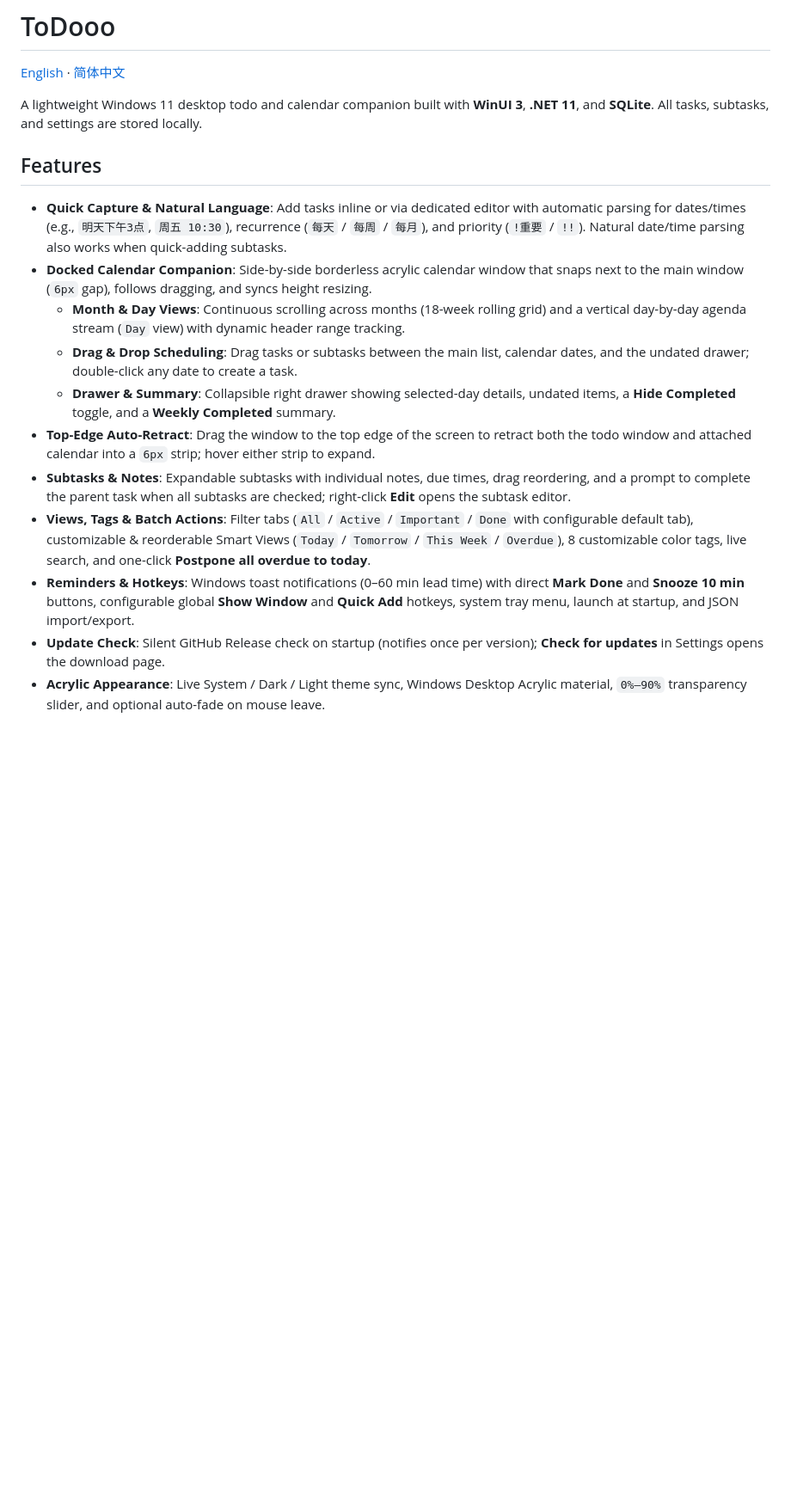
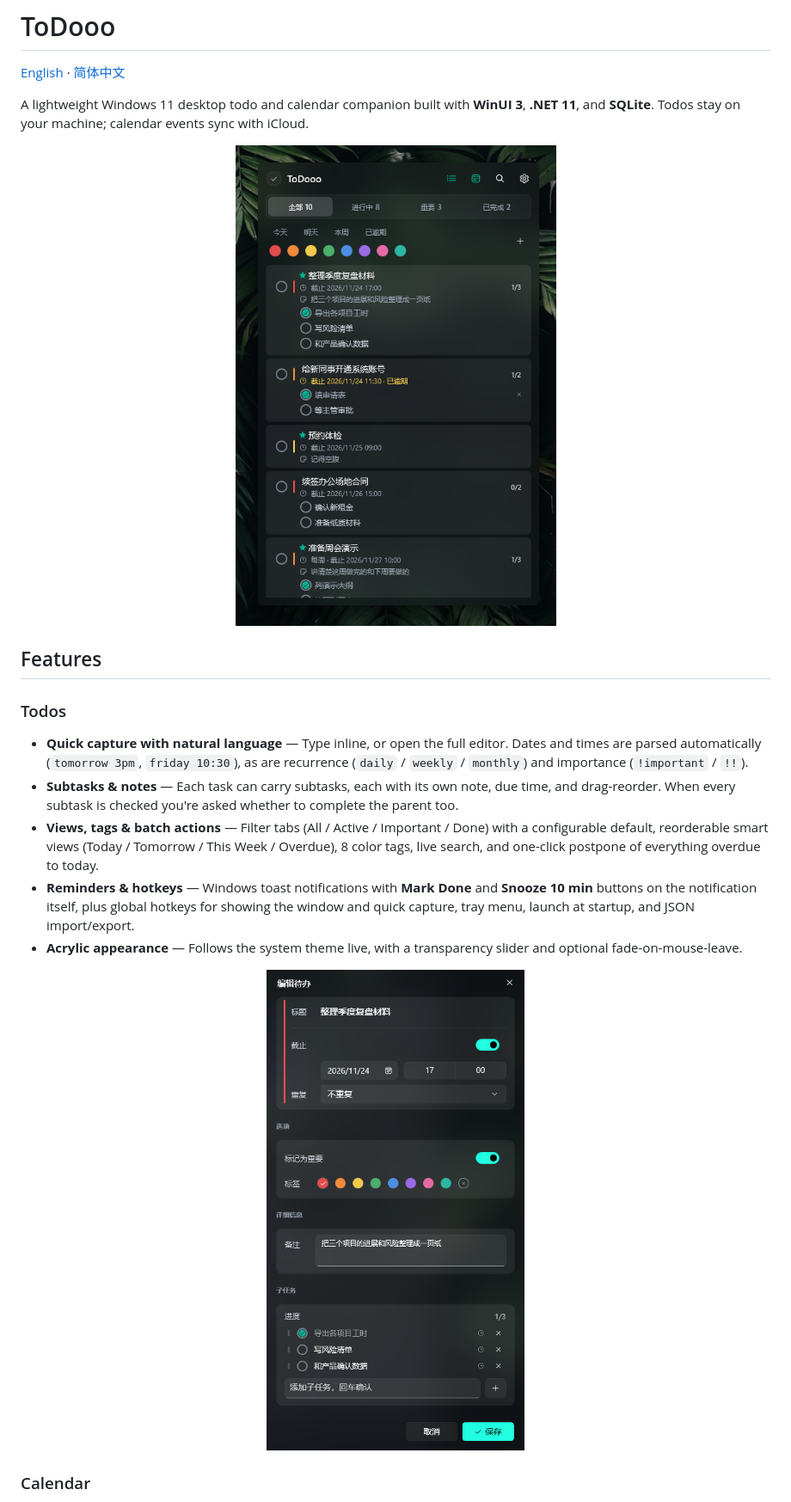
Before and after one commit to yeyt97/ToDooo, a Markdown page: README.md, the part around one of its changes. Shown at 86% size. Drawn GitHub-style; pictures changed too: docs/images/editor.png (added), docs/images/main.png (added); blank space fills up the shorter version.

```diff
--- a/README.md
+++ b/README.md
@@ -2,18 +2,25 @@
 
 [English](README.md) · [简体中文](README.zh-CN.md)
 
-A lightweight Windows 11 desktop todo and calendar companion built with **WinUI 3**, **.NET 11**, and **SQLite**. All tasks, subtasks, and settings are stored locally.
+A lightweight Windows 11 desktop todo and calendar companion built with **WinUI 3**, **.NET 11**, and **SQLite**. Todos stay on your machine; calendar events sync with iCloud.
+
+<p align="center">
+  <img src="docs/images/main.png" width="460" alt="Main window">
+</p>
 
 ## Features
 
-- **Quick Capture & Natural Language**: Add tasks inline or via dedicated editor with automatic parsing for dates/times (e.g., `明天下午3点`, `周五 10:30`), recurrence (`每天` / `每周` / `每月`), and priority (`!重要` / `!!`). Natural date/time parsing also works when quick-adding subtasks.
-- **Docked Calendar Companion**: Side-by-side borderless acrylic calendar window that snaps next to the main window (`6px` gap), follows dragging, and syncs height resizing.
-  - **Month & Day Views**: Continuous scrolling across months (18-week rolling grid) and a vertical day-by-day agenda stream (`Day` view) with dynamic header range tracking.
-  - **Drag & Drop Scheduling**: Drag tasks or subtasks between the main list, calendar dates, and the undated drawer; double-click any date to create a task.
-  - **Drawer & Summary**: Collapsible right drawer showing selected-day details, undated items, a **Hide Completed** toggle, and a **Weekly Completed** summary.
-- **Top-Edge Auto-Retract**: Drag the window to the top edge of the screen to retract both the todo window and attached calendar into a `6px` strip; hover either strip to expand.
-- **Subtasks & Notes**: Expandable subtasks with individual notes, due times, drag reordering, and a prompt to complete the parent task when all subtasks are checked; right-click **Edit** opens the subtask editor.
-- **Views, Tags & Batch Actions**: Filter tabs (`All` / `Active` / `Important` / `Done` with configurable default tab), customizable & reorderable Smart Views (`Today` / `Tomorrow` / `This Week` / `Overdue`), 8 customizable color tags, live search, and one-click **Postpone all overdue to today**.
-- **Reminders & Hotkeys**: Windows toast notifications (0–60 min lead time) with direct **Mark Done** and **Snooze 10 min** buttons, configurable global **Show Window** and **Quick Add** hotkeys, system tray menu, launch at startup, and JSON import/export.
-- **Update Check**: Silent GitHub Release check on startup (notifies once per version); **Check for updates** in Settings opens the download page.
-- **Acrylic Appearance**: Live System / Dark / Light theme sync, Windows Desktop Acrylic material, `0%–90%` transparency slider, and optional auto-fade on mouse leave.
+### Todos
+
+- **Quick capture with natural language** — Type inline, or open the full editor. Dates and times are parsed automatically (`tomorrow 3pm`, `friday 10:30`), as are recurrence (`daily` / `weekly` / `monthly`) and importance (`!important` / `!!`).
+- **Subtasks & notes** — Each task can carry subtasks, each with its own note, due time, and drag-reorder. When every subtask is checked you're asked whether to complete the parent too.
+- **Views, tags & batch actions** — Filter tabs (All / Active / Important / Done) with a configurable default, reorderable smart views (Today / Tomorrow / This Week / Overdue), 8 color tags, live search, and one-click postpone of everything overdue to today.
+- **Reminders & hotkeys** — Windows toast notifications with **Mark Done** and **Snooze 10 min** buttons on the notification itself, plus global hotkeys for showing the window and quick capture, tray menu, launch at startup, and JSON import/export.
+- **Acrylic appearance** — Follows the system theme live, with a transparency slider and optional fade-on-mouse-leave.
+
+<p align="center">
+  <img src="docs/images/editor.png" width="440" alt="Edit a todo">
+</p>
+
+### Calendar
+
```
Also changed, not shown: other parts of README.md (+70 -21 lines), README.zh-CN.md (+97 -41 lines), docs/images/calendar.png (added), 9 other files.
